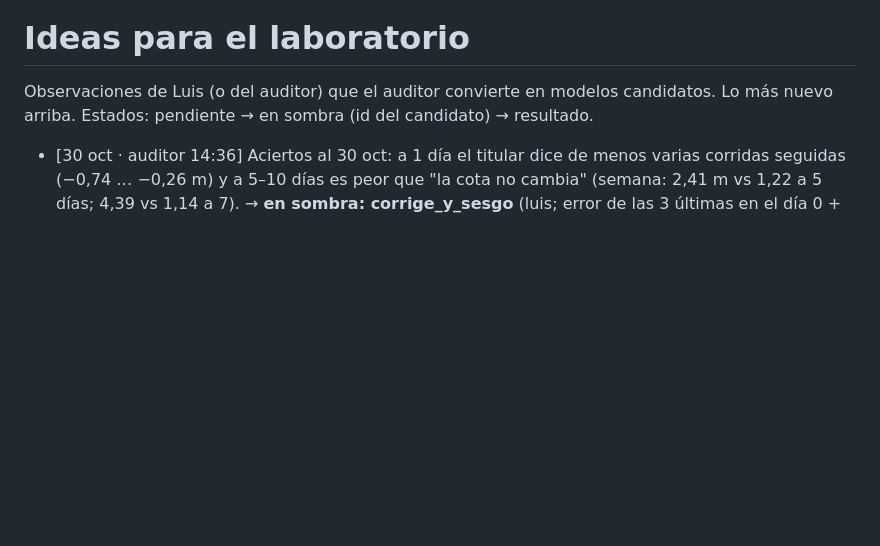
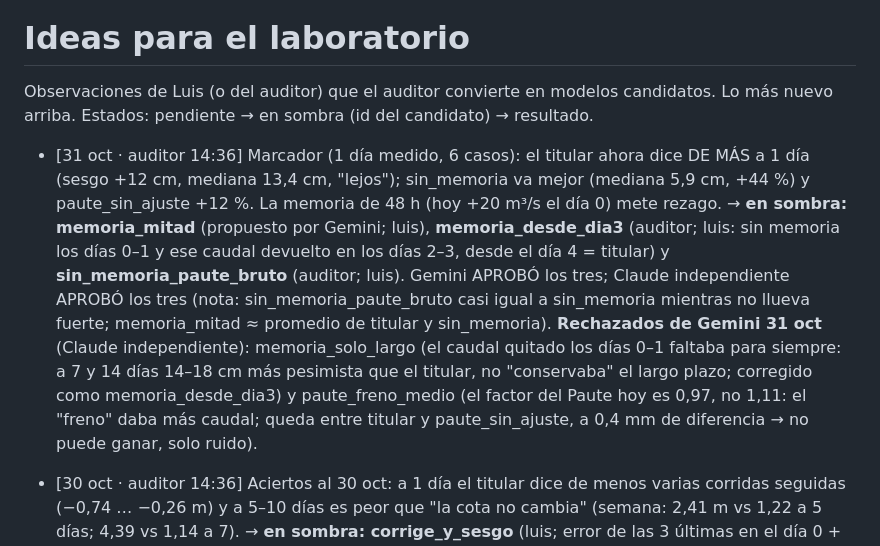
Before and after one commit to luiscampozano/simulador-mazar, a Markdown page: laboratorio/IDEAS.md, the part around the change. GitHub-like rendering; blank space fills up the shorter version.

Commit message:
IDEAS: auditor 31 oct (candidatos de memoria; rechazos de Gemini)
Co-Authored-By: Claude Opus 5.5 <noreply@anthropic.com>
Claude-Session: https://claude.ai/code/session_01Rmveu5c3KjMvfudUEYbfgR

```diff
--- a/laboratorio/IDEAS.md
+++ b/laboratorio/IDEAS.md
@@ -3,6 +3,7 @@
 Observaciones de Luis (o del auditor) que el auditor convierte en modelos candidatos. Lo más nuevo arriba.
 Estados: pendiente → en sombra (id del candidato) → resultado.
 
+- [31 oct · auditor 14:36] Marcador (1 día medido, 6 casos): el titular ahora dice DE MÁS a 1 día (sesgo +12 cm, mediana 13,4 cm, "lejos"); sin_memoria va mejor (mediana 5,9 cm, +44 %) y paute_sin_ajuste +12 %. La memoria de 48 h (hoy +20 m³/s el día 0) mete rezago. → **en sombra: memoria_mitad** (propuesto por Gemini; luis), **memoria_desde_dia3** (auditor; luis: sin memoria los días 0–1 y ese caudal devuelto en los días 2–3, desde el día 4 = titular) y **sin_memoria_paute_bruto** (auditor; luis). Gemini APROBÓ los tres; Claude independiente APROBÓ los tres (nota: sin_memoria_paute_bruto casi igual a sin_memoria mientras no llueva fuerte; memoria_mitad ≈ promedio de titular y sin_memoria). **Rechazados de Gemini 31 oct** (Claude independiente): memoria_solo_largo (el caudal quitado los días 0–1 faltaba para siempre: a 7 y 14 días 14–18 cm más pesimista que el titular, no "conservaba" el largo plazo; corregido como memoria_desde_dia3) y paute_freno_medio (el factor del Paute hoy es 0,97, no 1,11: el "freno" daba más caudal; queda entre titular y paute_sin_ajuste, a 0,4 mm de diferencia → no puede ganar, solo ruido).
 - [30 oct · auditor 14:36] Aciertos al 30 oct: a 1 día el titular dice de menos varias corridas seguidas (−0,74 … −0,26 m) y a 5–10 días es peor que "la cota no cambia" (semana: 2,41 m vs 1,22 a 5 días; 4,39 vs 1,14 a 7). → **en sombra: corrige_y_sesgo** (luis; error de las 3 últimas en el día 0 + mitad del sesgo por plazo desde el día 1) y **ajustes_completos** (auto; autoajuste 0,66 entero + Paute 135 % entero). Gemini APROBÓ los dos; Claude independiente APROBÓ los dos (nota: a 1 día corrige_y_sesgo = corrige_error_3, se distinguen a 3–14 días; el sesgo por plazo solo llega hasta 10 días). Pendiente: mezcla con persistencia a largo plazo (si los sesgo_plazo no bastan).
 - [30 oct · auditor, clima] Detector de Gemini: Babahoyo 31 oct con un modelo en ~180 mm y datalab 2,3 × la mediana (corrida de las 02:39; a las 14:24 ya 38,5 vs mediana 28,8 y máx 74,5). → **en sombra (clima): pond_tope** (pesos aprendidos con cada modelo recortado a máx(2 × mediana, mediana + 10 mm)). Prueba con 4 días: 9,15 mm a 1 día vs 9,85 ponderado y 9,53 titular. Gemini y Claude independiente APROBARON (Claude: recorta en 101 de 180 casos, vigilar aguaceros reales).
 - [30 oct · Luis: "muchos modelos sombra en paralelo"] Diagnóstico: el titular es pesimista y el sesgo crece con el plazo (−0,13 m a 1 día … −4,2 m a 7) y el error a 1 día está autocorrelacionado. → **en sombra (tanda Claude, aprobada por Gemini y por Claude independiente tras corregir topes del Paute)**: corrige_error_3, corrige_error_6, corrige_error_6_lento, sesgo_plazo_50, sesgo_plazo_100, cortes_siguen_7d (luis); autoajuste_completo, paute_ajuste_completo, coca_mitad, otros_rios_planos, dia_semana_suave, humedo_completo (auto). Pendiente sugerido por el revisor: sesgo por plazo solo con verificaciones desde el 28 oct.
```
